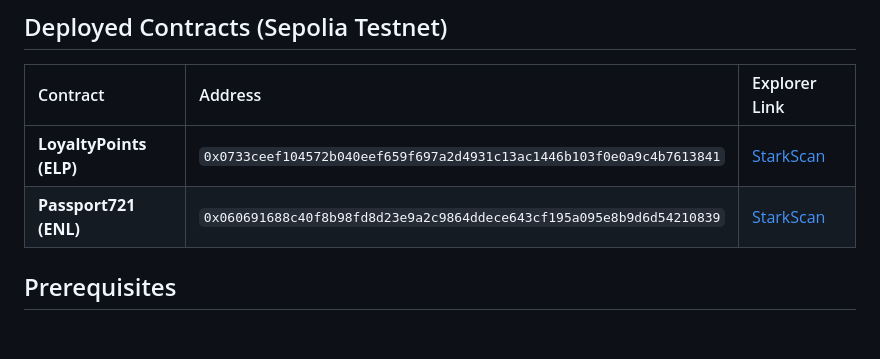
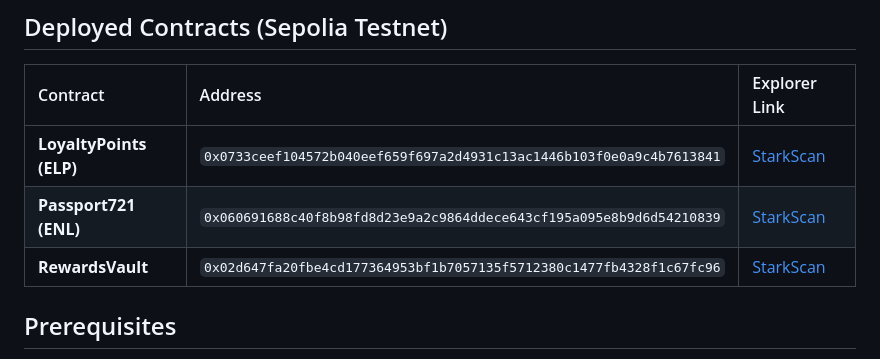
Before and after one commit to LevCey/Enlivora, a Markdown page: README.md, the part around the change. GitHub-like rendering; blank space fills up the shorter version.

Commit message:
docs: add RewardsVault contract address to README

```diff
--- a/README.md
+++ b/README.md
@@ -58,6 +58,7 @@ This repository follows a monorepo structure:
 | :--- | :--- | :--- |
 | **LoyaltyPoints (ELP)** | `0x0733ceef104572b040eef659f697a2d4931c13ac1446b103f0e0a9c4b7613841` | [StarkScan](https://sepolia.starkscan.co/contract/0x0733ceef104572b040eef659f697a2d4931c13ac1446b103f0e0a9c4b7613841) |
 | **Passport721 (ENL)** | `0x060691688c40f8b98fd8d23e9a2c9864ddece643cf195a095e8b9d6d54210839` | [StarkScan](https://sepolia.starkscan.co/contract/0x060691688c40f8b98fd8d23e9a2c9864ddece643cf195a095e8b9d6d54210839) |
+| **RewardsVault** | `0x02d647fa20fbe4cd177364953bf1b7057135f5712380c1477fb4328f1c67fc96` | [StarkScan](https://sepolia.starkscan.co/contract/0x02d647fa20fbe4cd177364953bf1b7057135f5712380c1477fb4328f1c67fc96) |
 
 ## Prerequisites
 
```
